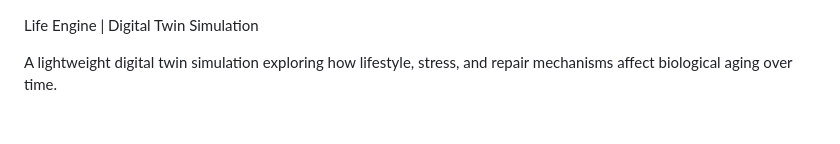
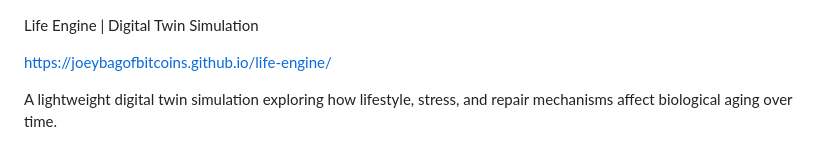
Before and after one commit to JOEYBAGOFBITCOINS/life-engine, a Markdown page: README.md, the part around the change. Rendered like a GitHub page; blank space fills up the shorter version.

Commit message:
Update README with website link and project context
Added project website link and additional context.

```diff
--- a/README.md
+++ b/README.md
@@ -1,4 +1,6 @@
 Life Engine | Digital Twin Simulation
+
+https://joeybagofbitcoins.github.io/life-engine/
 
 A lightweight digital twin simulation exploring how lifestyle, stress, and repair mechanisms affect biological aging over time.
 
```
